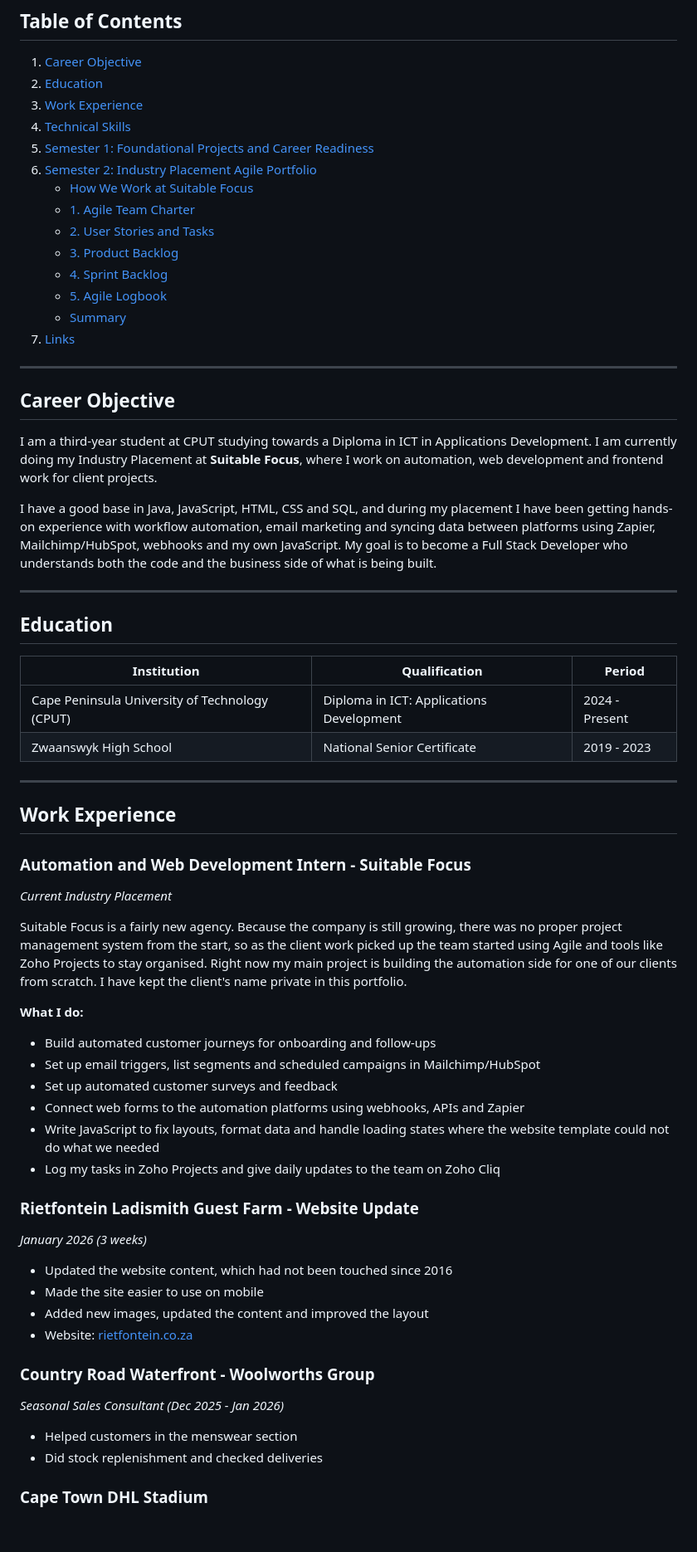
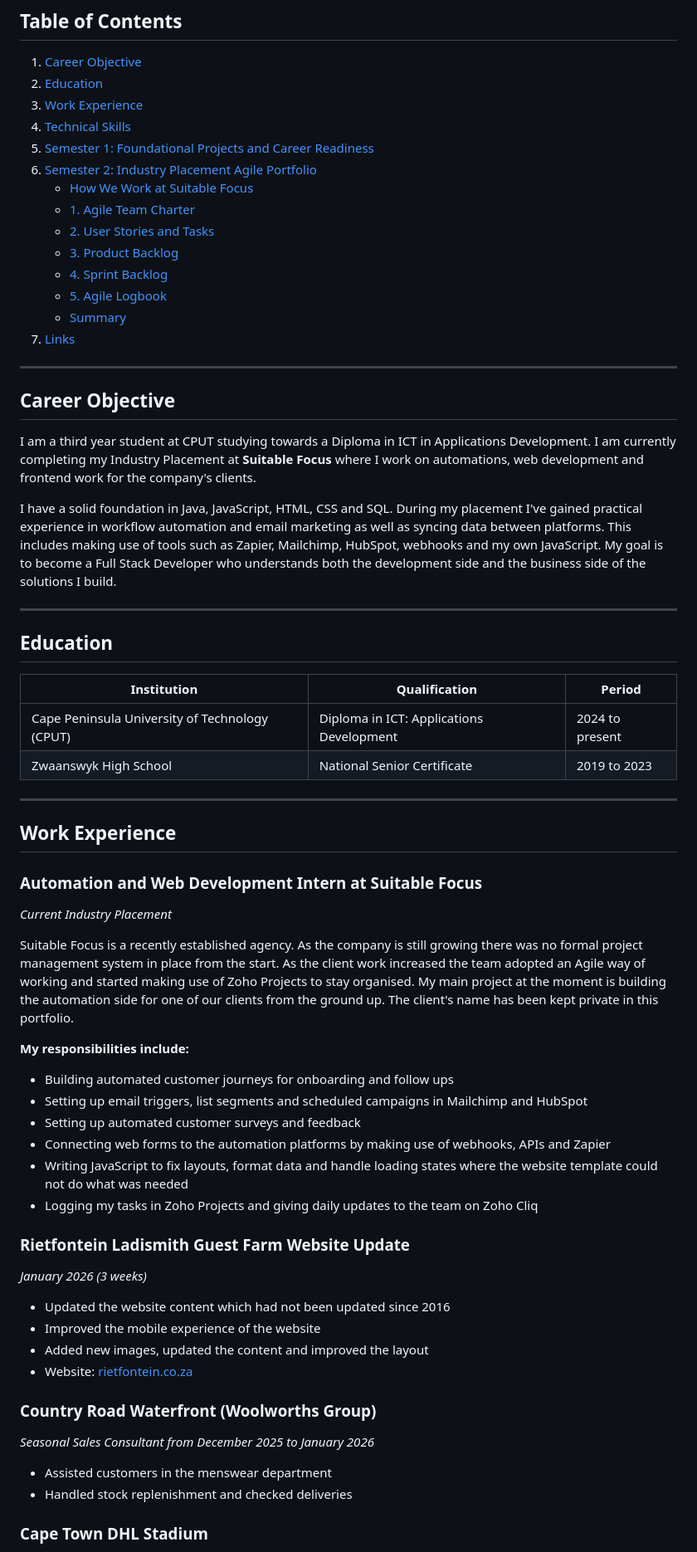
Before and after one commit to DavidDanielx72/DavidDanielx72.github.io, a Markdown page: README.md, the part around one of its changes. Shown at 83% size. Drawn GitHub-style; blank space fills up the shorter version.

```diff
--- a/README.md
+++ b/README.md
@@ -21,22 +22,22 @@
 4. [Technical Skills](#technical-skills)
 5. [Semester 1: Foundational Projects and Career Readiness](#semester-1-foundational-projects-and-career-readiness)
 6. [Semester 2: Industry Placement Agile Portfolio](#semester-2-industry-placement-agile-portfolio)
-   - [How We Work at Suitable Focus](#how-we-work-at-suitable-focus)
-   - [1. Agile Team Charter](#1-agile-team-charter)
-   - [2. User Stories and Tasks](#2-user-stories-and-tasks)
-   - [3. Product Backlog](#3-product-backlog)
-   - [4. Sprint Backlog](#4-sprint-backlog)
-   - [5. Agile Logbook](#5-agile-logbook)
-   - [Summary](#summary)
+    * [How We Work at Suitable Focus](#how-we-work-at-suitable-focus)
+    * [1. Agile Team Charter](#1-agile-team-charter)
+    * [2. User Stories and Tasks](#2-user-stories-and-tasks)
+    * [3. Product Backlog](#3-product-backlog)
+    * [4. Sprint Backlog](#4-sprint-backlog)
+    * [5. Agile Logbook](#5-agile-logbook)
+    * [Summary](#summary)
 7. [Links](#links)
 
 ---
 
 ## Career Objective
 
-I am a third-year student at CPUT studying towards a Diploma in ICT in Applications Development. I am currently doing my Industry Placement at **Suitable Focus**, where I work on automation, web development and frontend work for client projects.
+I am a third year student at CPUT studying towards a Diploma in ICT in Applications Development. I am currently completing my Industry Placement at **Suitable Focus** where I work on automations, web development and frontend work for the company's clients.
 
-I have a good base in Java, JavaScript, HTML, CSS and SQL, and during my placement I have been getting hands-on experience with workflow automation, email marketing and syncing data between platforms using Zapier, Mailchimp/HubSpot, webhooks and my own JavaScript. My goal is to become a Full Stack Developer who understands both the code and the business side of what is being built.
+I have a solid foundation in Java, JavaScript, HTML, CSS and SQL. During my placement I've gained practical experience in workflow automation and email marketing as well as syncing data between platforms. This includes making use of tools such as Zapier, Mailchimp, HubSpot, webhooks and my own JavaScript. My goal is to become a Full Stack Developer who understands both the development side and the business side of the solutions I build.
 
 ---
 
@@ -44,36 +45,36 @@ I have a good base in Java, JavaScript, HTML, CSS and SQL, and during my placeme
 
 | Institution | Qualification | Period |
 |---|---|---|
-| Cape Peninsula University of Technology (CPUT) | Diploma in ICT: Applications Development | 2024 - Present |
-| Zwaanswyk High School | National Senior Certificate | 2019 - 2023 |
+| Cape Peninsula University of Technology (CPUT) | Diploma in ICT: Applications Development | 2024 to present |
+| Zwaanswyk High School | National Senior Certificate | 2019 to 2023 |
 
 ---
 
 ## Work Experience
 
-### Automation and Web Development Intern - Suitable Focus
+### Automation and Web Development Intern at Suitable Focus
 *Current Industry Placement*
 
-Suitable Focus is a fairly new agency. Because the company is still growing, there was no proper project management system from the start, so as the client work picked up the team started using Agile and tools like Zoho Projects to stay organised. Right now my main project is building the automation side for one of our clients from scratch. I have kept the client's name private in this portfolio.
+Suitable Focus is a recently established agency. As the company is still growing there was no formal project management system in place from the start. As the client work increased the team adopted an Agile way of working and started making use of Zoho Projects to stay organised. My main project at the moment is building the automation side for one of our clients from the ground up. The client's name has been kept private in this portfolio.
 
-**What I do:**
-- Build automated customer journeys for onboarding and follow-ups
-- Set up email triggers, list segments and scheduled campaigns in Mailchimp/HubSpot
-- Set up automated customer surveys and feedback
-- Connect web forms to the automation platforms using webhooks, APIs and Zapier
-- Write JavaScript to fix layouts, format data and handle loading states where the website template could not do what we needed
-- Log my tasks in Zoho Projects and give daily updates to the team on Zoho Cliq
+**My responsibilities include:**
+* Building automated customer journeys for onboarding and follow ups
+* Setting up email triggers, list segments and scheduled campaigns in Mailchimp and HubSpot
+* Setting up automated customer surveys and feedback
+* Connecting web forms to the automation platforms by making use of webhooks, APIs and Zapier
+* Writing JavaScript to fix layouts, format data and handle loading states where the website template could not do what was needed
+* Logging my tasks in Zoho Projects and giving daily updates to the team on Zoho Cliq
 
-### Rietfontein Ladismith Guest Farm - Website Update
+### Rietfontein Ladismith Guest Farm Website Update
 *January 2026 (3 weeks)*
-- Updated the website content, which had not been touched since 2016
-- Made the site easier to use on mobile
-- Added new images, updated the content and improved the layout
-- Website: [rietfontein.co.za](https://rietfontein.co.za/)
+* Updated the website content which had not been updated since 2016
+* Improved the mobile experience of the website
+* Added new images, updated the content and improved the layout
+* Website: [rietfontein.co.za](https://rietfontein.co.za/)
 
-### Country Road Waterfront - Woolworths Group
-*Seasonal Sales Consultant (Dec 2025 - Jan 2026)*
-- Helped customers in the menswear section
-- Did stock replenishment and checked deliveries
+### Country Road Waterfront (Woolworths Group)
+*Seasonal Sales Consultant from December 2025 to January 2026*
+* Assisted customers in the menswear department
+* Handled stock replenishment and checked deliveries
 
 ### Cape Town DHL Stadium
```
Also changed, not shown: other parts of README.md (+226 -223 lines).
